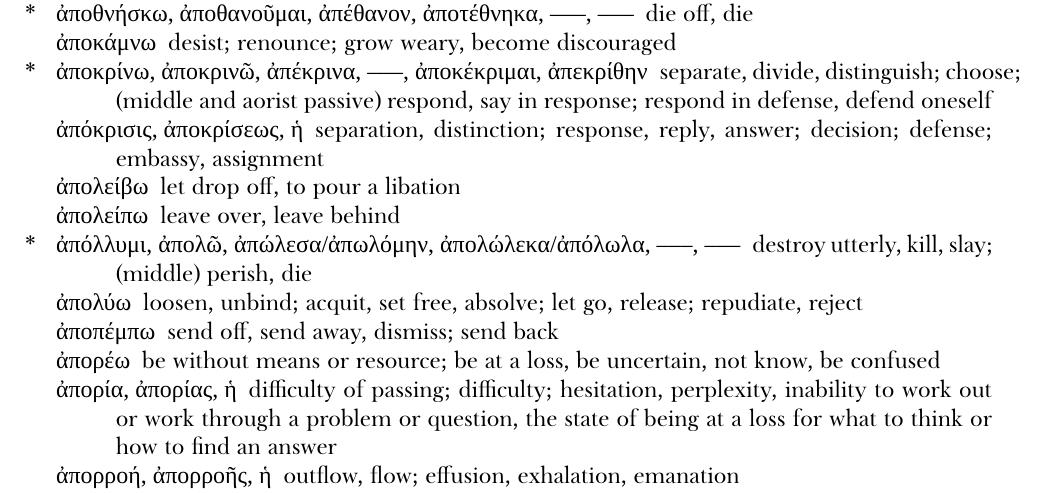
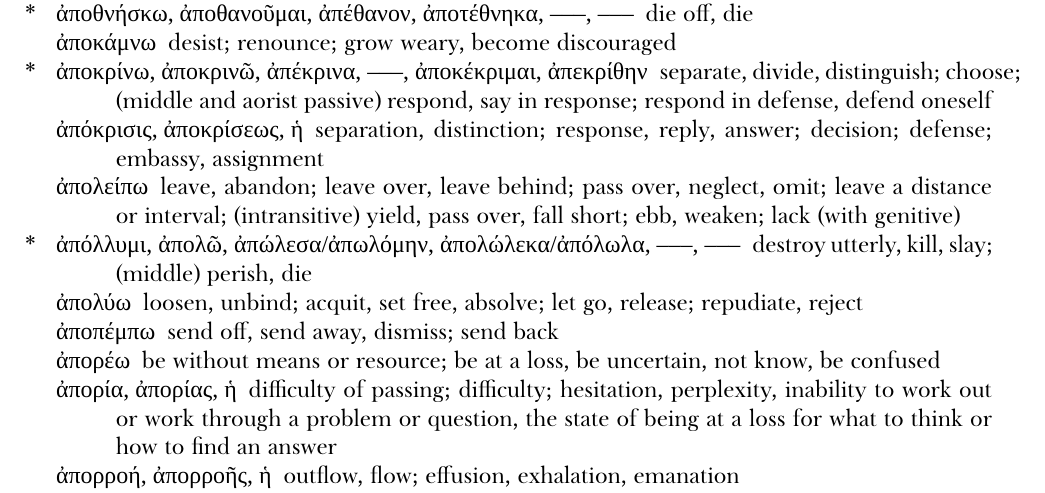
Before and after one commit to telemachus/meno-vocabulary, a LaTeX document (meno-vocabulary.tex): part of page 6 of 34, cut so that both start at the same text. Compiled offline with XeLaTeX; a missing font is replaced by an installed copy or a similar font.

Commit message:
Small tweaks

```diff
--- a/meno-vocabulary.tex
+++ b/meno-vocabulary.tex
@@ -193,8 +193,7 @@ I've been somewhat inconsistent about principal parts. If a verb has an asterisk
     \item[\textgreek{ἀποκάμνω}] desist; renounce; grow weary, become discouraged
     \item[\textgreek{ἀποκρίνω, ἀποκρινῶ, ἀπέκρινα, –––, ἀποκέκριμαι, ἀπεκρίθην}] \marginnote{*}separate, divide, distinguish; choose; (middle and aorist passive) respond, say in response; respond in defense, defend oneself
     \item[\textgreek{ἀπόκρισις, ἀποκρίσεως, ἡ}] separation, distinction; response, reply, answer; decision; defense; embassy, assignment
-    \item[\textgreek{ἀπολείβω}] let drop off, to pour a libation
-    \item[\textgreek{ἀπολείπω}] leave over, leave behind
+    \item[\textgreek{ἀπολείπω}] leave, abandon; leave over, leave behind;  pass over, neglect, omit; leave a distance or interval; (intransitive) yield, pass over, fall short; ebb, weaken; lack (with genitive)
     \item[\textgreek{ἀπόλλυμι, ἀπολῶ, ἀπώλεσα/ἀπωλόμην, ἀπολώλεκα/ἀπόλωλα, –––, –––}] \marginnote{*}destroy utterly, kill, slay; (middle) perish, die
     \item[\textgreek{ἀπολύω}] loosen, unbind; acquit, set free, absolve; let go, release; repudiate, reject
     \item[\textgreek{ἀποπέμπω}] send off, send away, dismiss; send back
```
